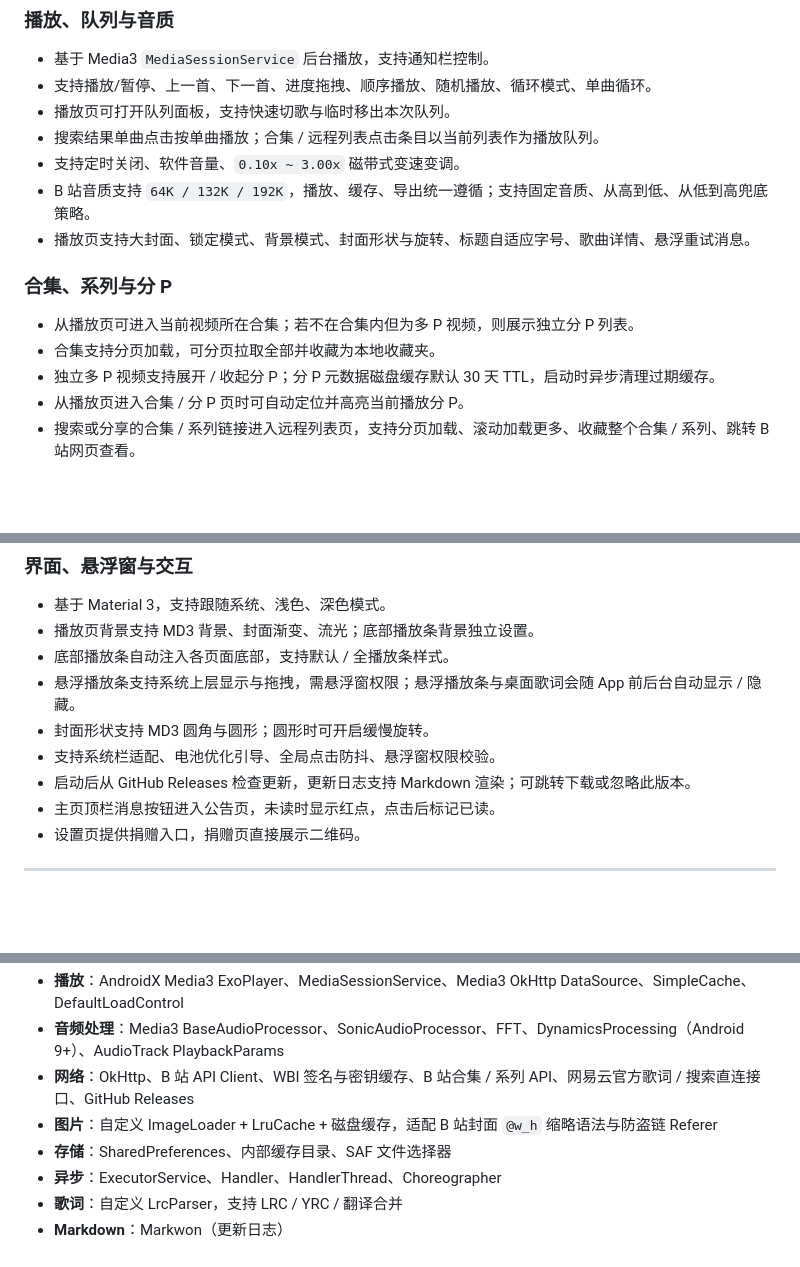
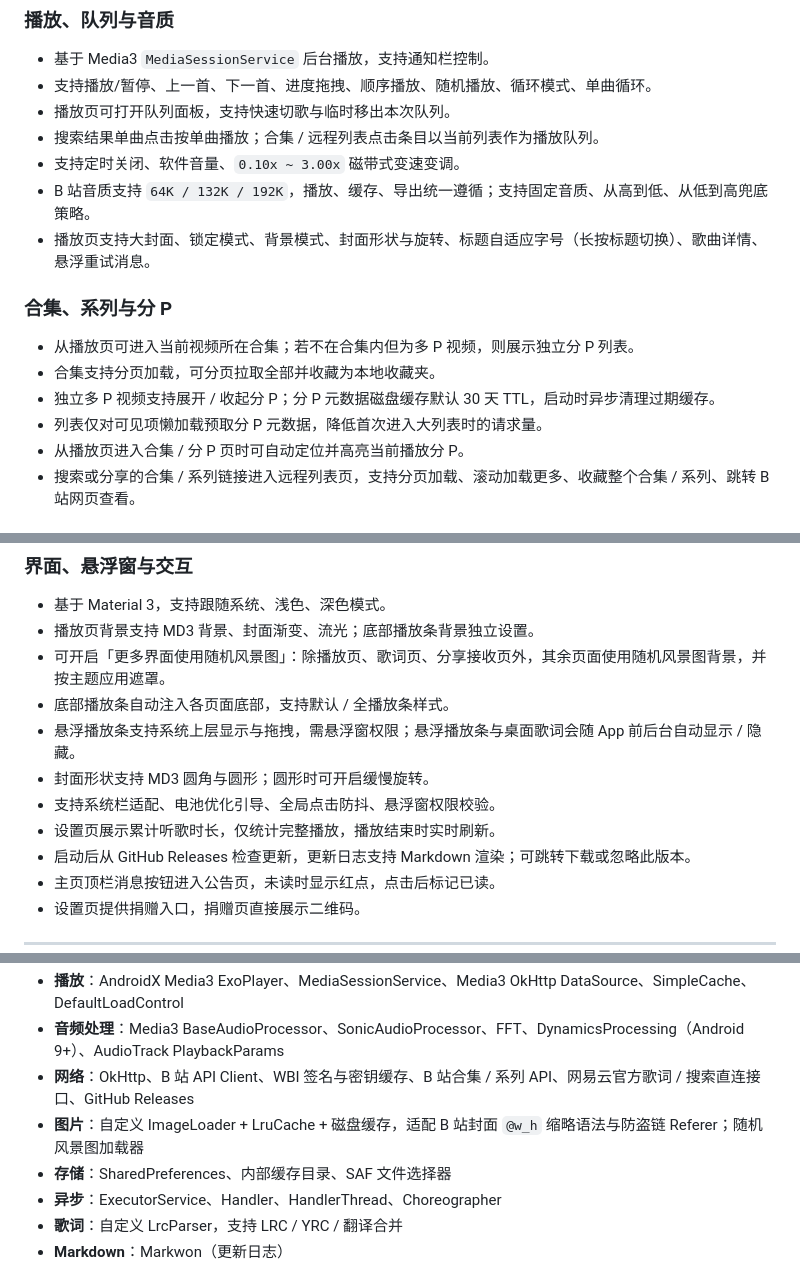
Before and after one commit to Gascy37/grplayer-app, a Markdown page: README.md, 3 parts joined by grey strips. GitHub-like rendering; blank space fills up the shorter version.

```diff
--- a/README.md
+++ b/README.md
@@ -60,13 +60,14 @@ SkyhueEngine 是 GRPlayer 4.4.0 的封面取色与流光配色引擎，集中服
 - 搜索结果单曲点击按单曲播放；合集 / 远程列表点击条目以当前列表作为播放队列。
 - 支持定时关闭、软件音量、`0.10x ~ 3.00x` 磁带式变速变调。
 - B 站音质支持 `64K / 132K / 192K`，播放、缓存、导出统一遵循；支持固定音质、从高到低、从低到高兜底策略。
-- 播放页支持大封面、锁定模式、背景模式、封面形状与旋转、标题自适应字号、歌曲详情、悬浮重试消息。
+- 播放页支持大封面、锁定模式、背景模式、封面形状与旋转、标题自适应字号（长按标题切换）、歌曲详情、悬浮重试消息。
 
 ### 合集、系列与分 P
 
 - 从播放页可进入当前视频所在合集；若不在合集内但为多 P 视频，则展示独立分 P 列表。
 - 合集支持分页加载，可分页拉取全部并收藏为本地收藏夹。
 - 独立多 P 视频支持展开 / 收起分 P；分 P 元数据磁盘缓存默认 30 天 TTL，启动时异步清理过期缓存。
+- 列表仅对可见项懒加载预取分 P 元数据，降低首次进入大列表时的请求量。
 - 从播放页进入合集 / 分 P 页时可自动定位并高亮当前播放分 P。
 - 搜索或分享的合集 / 系列链接进入远程列表页，支持分页加载、滚动加载更多、收藏整个合集 / 系列、跳转 B 站网页查看。
 
@@ -112,10 +113,12 @@ SkyhueEngine 是 GRPlayer 4.4.0 的封面取色与流光配色引擎，集中服
 
 - 基于 Material 3，支持跟随系统、浅色、深色模式。
 - 播放页背景支持 MD3 背景、封面渐变、流光；底部播放条背景独立设置。
+- 可开启「更多界面使用随机风景图」：除播放页、歌词页、分享接收页外，其余页面使用随机风景图背景，并按主题应用遮罩。
 - 底部播放条自动注入各页面底部，支持默认 / 全播放条样式。
 - 悬浮播放条支持系统上层显示与拖拽，需悬浮窗权限；悬浮播放条与桌面歌词会随 App 前后台自动显示 / 隐藏。
 - 封面形状支持 MD3 圆角与圆形；圆形时可开启缓慢旋转。
 - 支持系统栏适配、电池优化引导、全局点击防抖、悬浮窗权限校验。
+- 设置页展示累计听歌时长，仅统计完整播放，播放结束时实时刷新。
 - 启动后从 GitHub Releases 检查更新，更新日志支持 Markdown 渲染；可跳转下载或忽略此版本。
 - 主页顶栏消息按钮进入公告页，未读时显示红点，点击后标记已读。
 - 设置页提供捐赠入口，捐赠页直接展示二维码。
@@ -129,7 +132,7 @@ SkyhueEngine 是 GRPlayer 4.4.0 的封面取色与流光配色引擎，集中服
 - **播放**：AndroidX Media3 ExoPlayer、MediaSessionService、Media3 OkHttp DataSource、SimpleCache、DefaultLoadControl
 - **音频处理**：Media3 BaseAudioProcessor、SonicAudioProcessor、FFT、DynamicsProcessing（Android 9+）、AudioTrack PlaybackParams
 - **网络**：OkHttp、B 站 API Client、WBI 签名与密钥缓存、B 站合集 / 系列 API、网易云官方歌词 / 搜索直连接口、GitHub Releases
-- **图片**：自定义 ImageLoader + LruCache + 磁盘缓存，适配 B 站封面 `@w_h` 缩略语法与防盗链 Referer
+- **图片**：自定义 ImageLoader + LruCache + 磁盘缓存，适配 B 站封面 `@w_h` 缩略语法与防盗链 Referer；随机风景图加载器
 - **存储**：SharedPreferences、内部缓存目录、SAF 文件选择器
 - **异步**：ExecutorService、Handler、HandlerThread、Choreographer
 - **歌词**：自定义 LrcParser，支持 LRC / YRC / 翻译合并
```
Also changed, not shown: other parts of README.md (+7 -6 lines).
